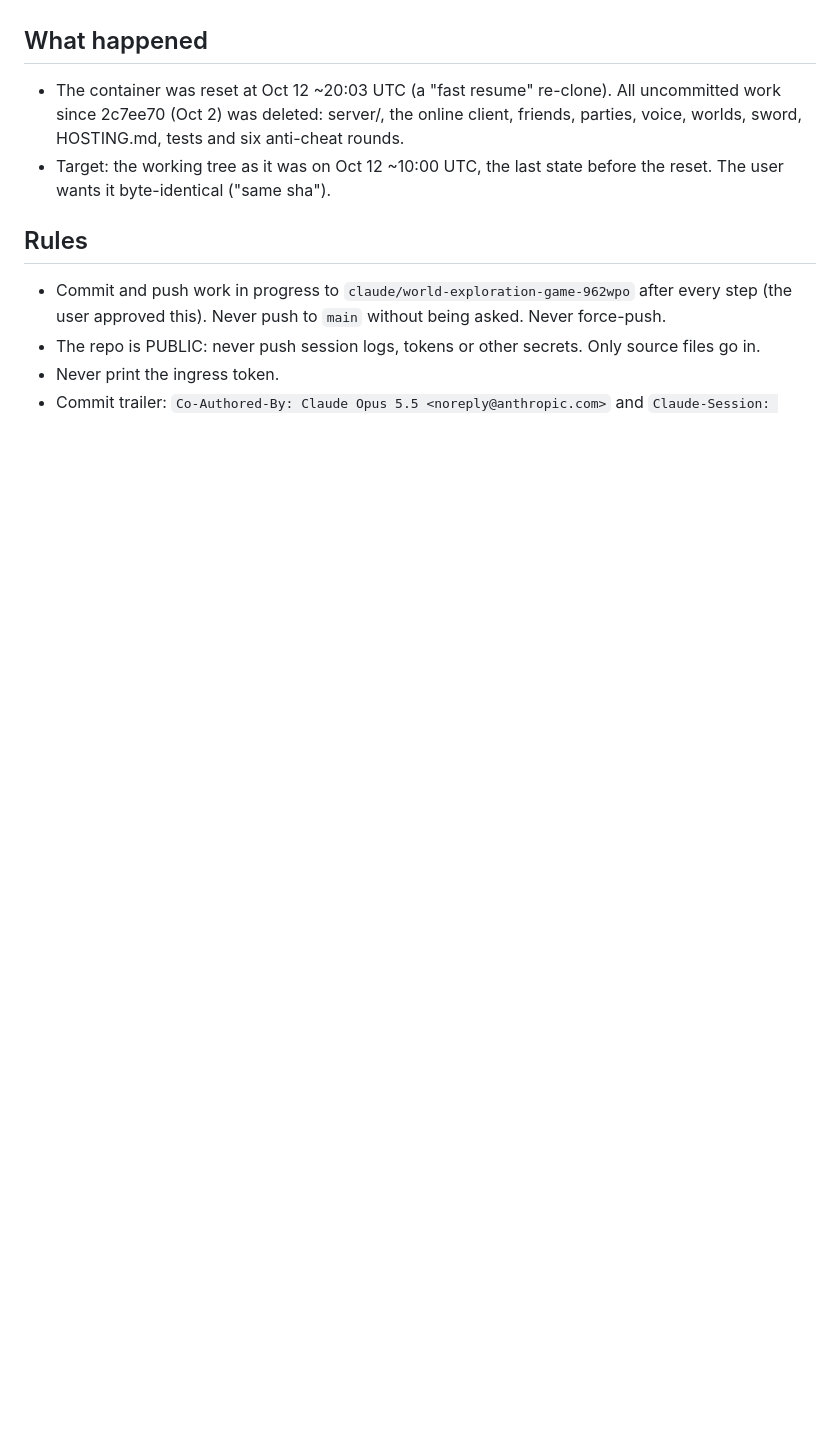
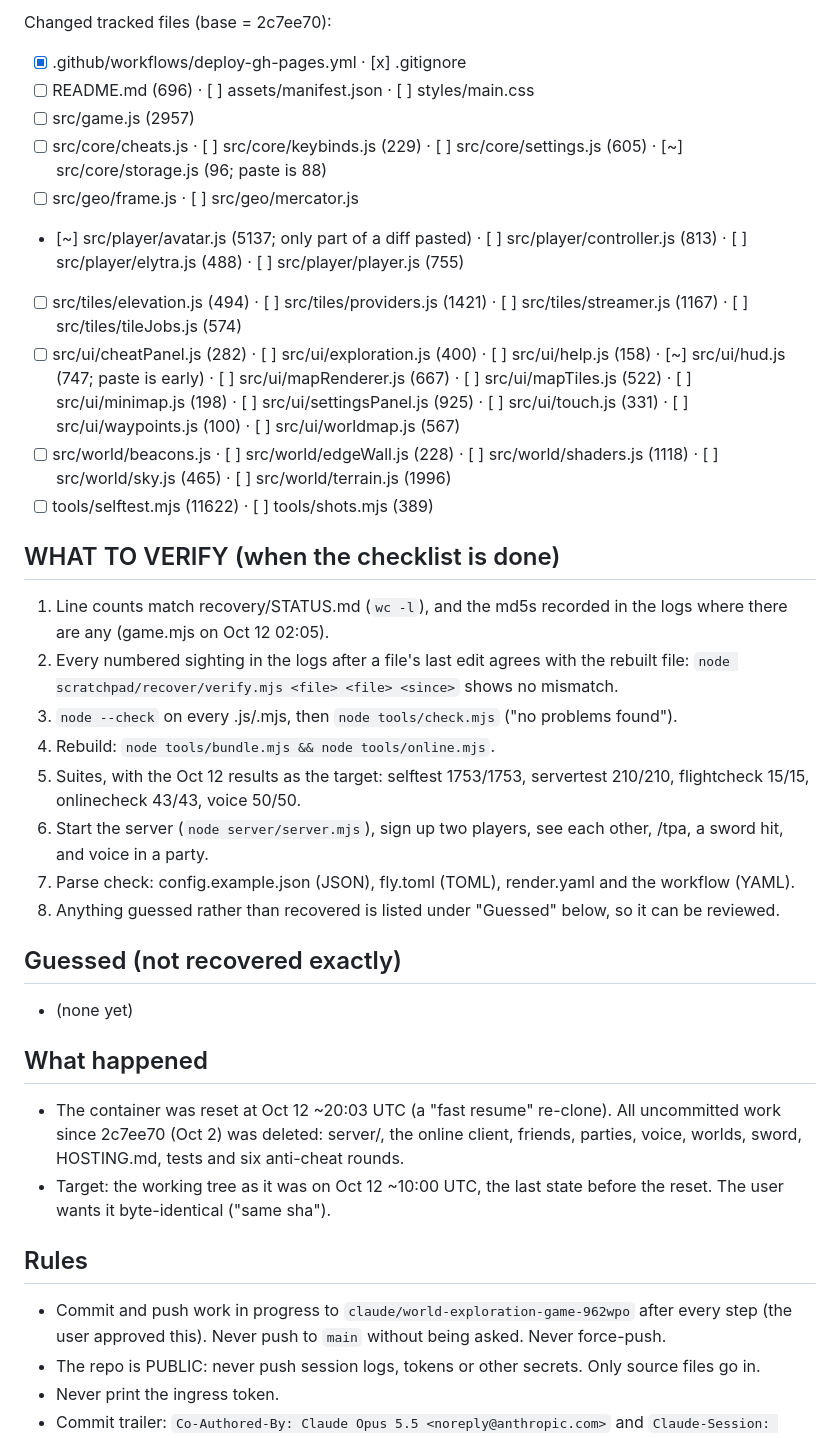
Before and after one commit to Eabusham2/terraglide, a Markdown page: recovery/NOTES.md, the part around one of its changes. Rendered like a GitHub page; blank space fills up the shorter version.

Commit message:
Recovery notes: per-file checklist and what to verify
Co-Authored-By: Claude Opus 5.5 <noreply@anthropic.com>
Claude-Session: https://claude.ai/code/session_01AbPj1ecgWZX5NRERgq23EA

```diff
--- a/recovery/NOTES.md
+++ b/recovery/NOTES.md
@@ -74,3 +94,28 @@
+Changed tracked files (base = 2c7ee70):
+- [x] .github/workflows/deploy-gh-pages.yml · [x] .gitignore
+- [ ] README.md (696) · [ ] assets/manifest.json · [ ] styles/main.css
+- [ ] src/game.js (2957)
+- [ ] src/core/cheats.js · [ ] src/core/keybinds.js (229) · [ ] src/core/settings.js (605) · [~] src/core/storage.js (96; paste is 88)
+- [ ] src/geo/frame.js · [ ] src/geo/mercator.js
+- [~] src/player/avatar.js (5137; only part of a diff pasted) · [ ] src/player/controller.js (813) · [ ] src/player/elytra.js (488) · [ ] src/player/player.js (755)
+- [ ] src/tiles/elevation.js (494) · [ ] src/tiles/providers.js (1421) · [ ] src/tiles/streamer.js (1167) · [ ] src/tiles/tileJobs.js (574)
+- [ ] src/ui/cheatPanel.js (282) · [ ] src/ui/exploration.js (400) · [ ] src/ui/help.js (158) · [~] src/ui/hud.js (747; paste is early) · [ ] src/ui/mapRenderer.js (667) · [ ] src/ui/mapTiles.js (522) · [ ] src/ui/minimap.js (198) · [ ] src/ui/settingsPanel.js (925) · [ ] src/ui/touch.js (331) · [ ] src/ui/waypoints.js (100) · [ ] src/ui/worldmap.js (567)
+- [ ] src/world/beacons.js · [ ] src/world/edgeWall.js (228) · [ ] src/world/shaders.js (1118) · [ ] src/world/sky.js (465) · [ ] src/world/terrain.js (1996)
+- [ ] tools/selftest.mjs (11622) · [ ] tools/shots.mjs (389)
+
+## WHAT TO VERIFY (when the checklist is done)
+1. Line counts match recovery/STATUS.md (`wc -l`), and the md5s recorded in the logs where there are any (game.mjs on Oct 12 02:05).
+2. Every numbered sighting in the logs after a file's last edit agrees with the rebuilt file: `node scratchpad/recover/verify.mjs <file> <file> <since>` shows no mismatch.
+3. `node --check` on every .js/.mjs, then `node tools/check.mjs` ("no problems found").
+4. Rebuild: `node tools/bundle.mjs && node tools/online.mjs`.
+5. Suites, with the Oct 12 results as the target: selftest 1753/1753, servertest 210/210, flightcheck 15/15, onlinecheck 43/43, voice 50/50.
+6. Start the server (`node server/server.mjs`), sign up two players, see each other, /tpa, a sword hit, and voice in a party.
+7. Parse check: config.example.json (JSON), fly.toml (TOML), render.yaml and the workflow (YAML).
+8. Anything guessed rather than recovered is listed under "Guessed" below, so it can be reviewed.
+
+## Guessed (not recovered exactly)
+- (none yet)
+
 ## What happened
 - The container was reset at Oct 12 ~20:03 UTC (a "fast resume" re-clone). All uncommitted work since 2c7ee70 (Oct 2) was deleted: server/, the online client, friends, parties, voice, worlds, sword, HOSTING.md, tests and six anti-cheat rounds.
 - Target: the working tree as it was on Oct 12 ~10:00 UTC, the last state before the reset. The user wants it byte-identical ("same sha").
```
Also changed, not shown: other parts of recovery/NOTES.md (+20 -0 lines).
